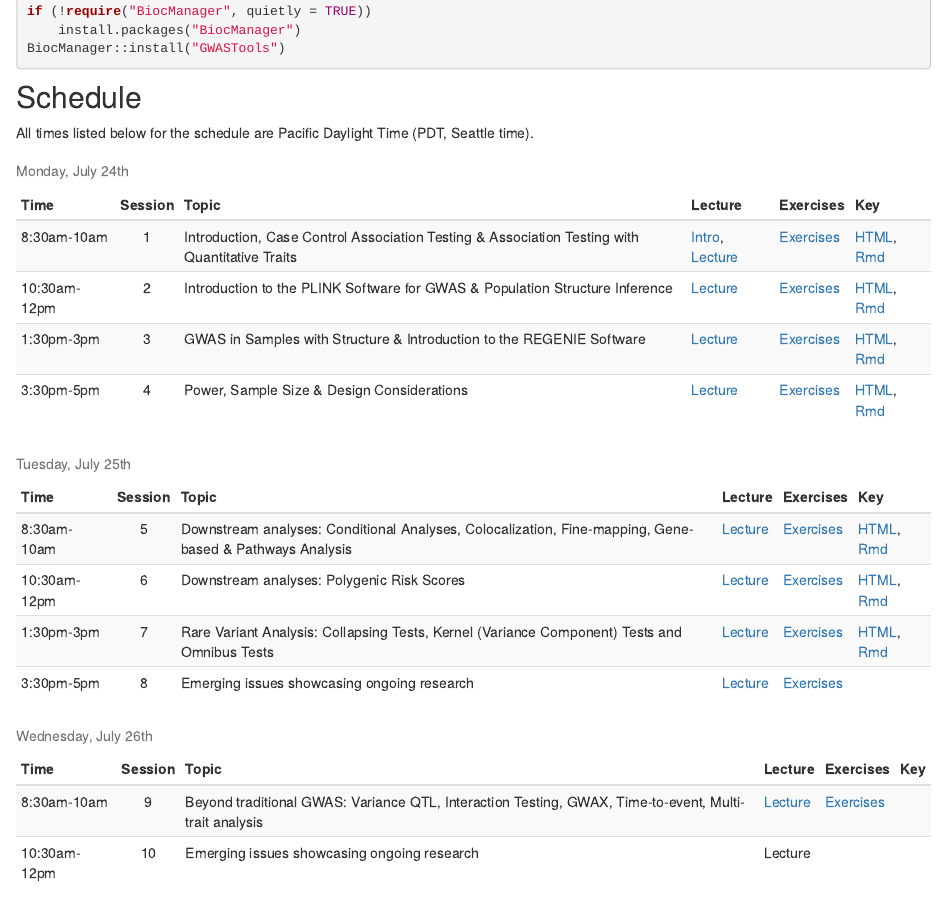
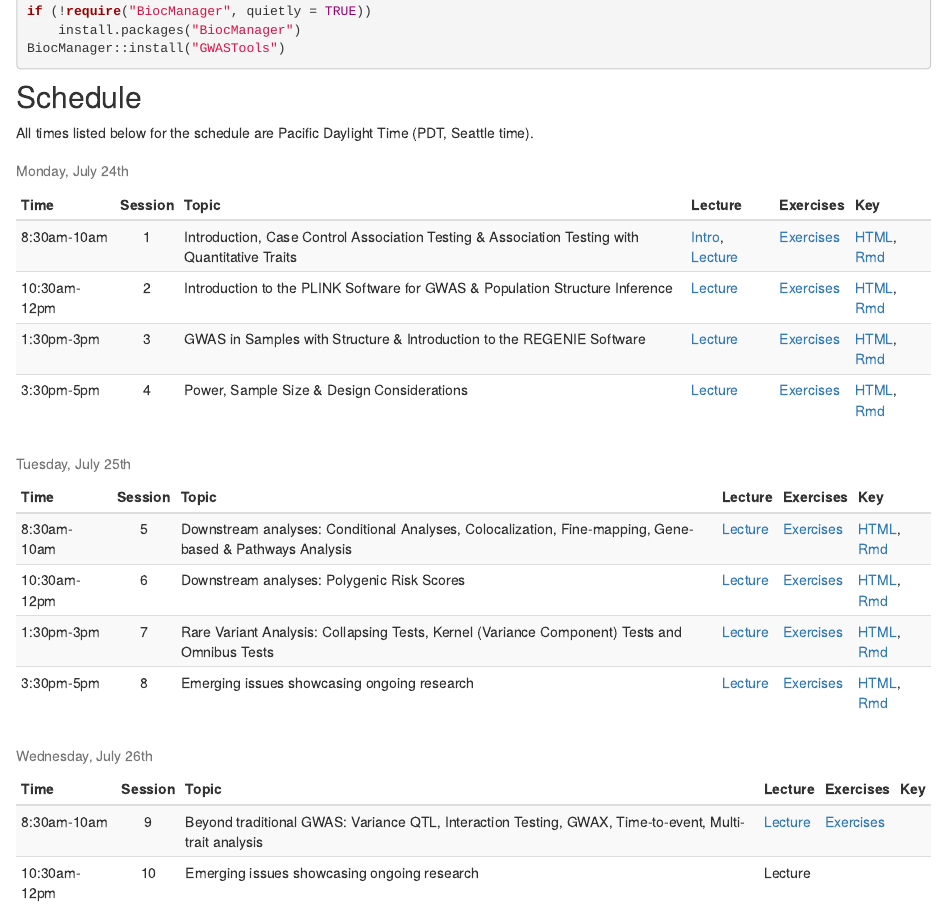
Before and after one commit to joellembatchou/SISG2023_Association_Mapping, an R Markdown document (analysis/index.Rmd): the page in a window 1100 px wide, from 1000 px down. Rendered offline with R 4.5, knitr and Pandoc, with nearby package versions; drawn as R Markdown's standard HTML page in place of the format the file asks for.

Commit message:
post s8 key

```diff
--- a/analysis/index.Rmd
+++ b/analysis/index.Rmd
@@ -139,7 +139,7 @@ data.frame(
 paste0(print.link("HTML", "SISGM15_prac5Solution.html"), ", ", print.link("Rmd", "https://www.dropbox.com/scl/fi/p5rwuiw0g5kqtu07dck5u/SISGM15_prac5Solution.Rmd?rlkey=0mo1txmz3pbrbqbs5nspvjft5&dl=0")),
 paste0(print.link("HTML", "SISGM15_prac6Solution.html"), ", ", print.link("Rmd", "https://www.dropbox.com/scl/fi/wfl6iw3t7m295k34l8pqz/SISGM15_prac6Solution.Rmd?rlkey=dr8w03macltt6x2xvd0yelgo9&dl=0")),
 paste0(print.link("HTML", "Session07_practical_Key.html"), ", ", print.link("Rmd", "https://www.dropbox.com/scl/fi/842rs0pqlzuq4nn1hogn9/Session07_practical_Key.Rmd?rlkey=kpai7wjy4u1rkgz5zeqgnitjy&dl=0")),
-" " #    paste0(print.link("HTML", "Session08_practical_Key.html"), ", ", print.link("Rmd", "https://www.dropbox.com/scl/fi/xgzxycy66131grshtcs90/Session08_practical_Key.Rmd?rlkey=ndeh8fhxcgowjbcu2c2tqd0zz&dl=0"))
+paste0(print.link("HTML", "Session08_practical_Key.html"), ", ", print.link("Rmd", "https://www.dropbox.com/scl/fi/xgzxycy66131grshtcs90/Session08_practical_Key.Rmd?rlkey=ndeh8fhxcgowjbcu2c2tqd0zz&dl=0"))
   )
   , check.names = FALSE) %>%
 knitr::kable("html", escape = FALSE,
```
